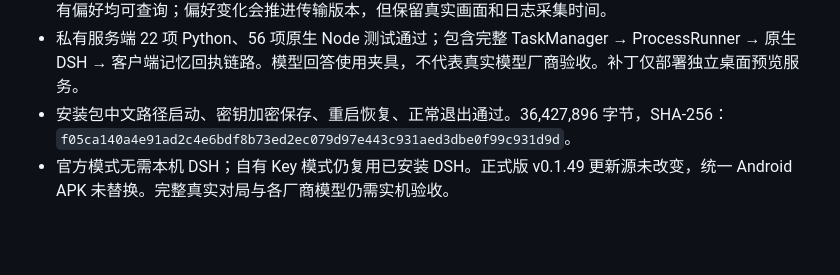
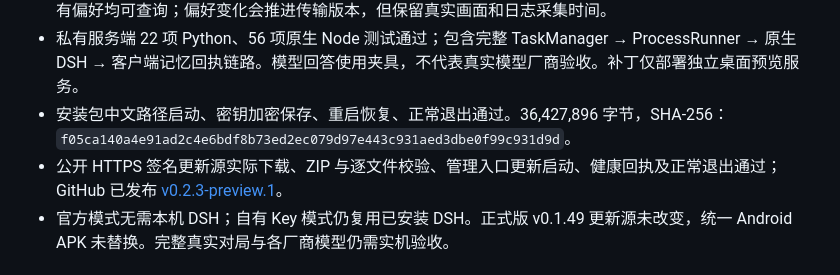
Before and after one commit to YuanCao1996/dsh-jinbao-desktop, a Markdown page: docs/STANDALONE_ACCEPTANCE.md, the part around the change. Rendered like a GitHub page; blank space fills up the shorter version.

Commit message:
Record successful public 0.2.3 update acceptance

```diff
--- a/docs/STANDALONE_ACCEPTANCE.md
+++ b/docs/STANDALONE_ACCEPTANCE.md
@@ -7,6 +7,7 @@
 - 验证并发保存不丢数据、重复回执幂等、跨游戏及旧对局隔离、敏感凭据拒绝保存、长中文按字节分页、所有偏好均可查询；偏好变化会推进传输版本，但保留真实画面和日志采集时间。
 - 私有服务端 22 项 Python、56 项原生 Node 测试通过；包含完整 TaskManager → ProcessRunner → 原生 DSH → 客户端记忆回执链路。模型回答使用夹具，不代表真实模型厂商验收。补丁仅部署独立桌面预览服务。
 - 安装包中文路径启动、密钥加密保存、重启恢复、正常退出通过。36,427,896 字节，SHA-256：`f05ca140a4e91ad2c4e6bdf8b73ed2ec079d97e443c931aed3dbe0f99c931d9d`。
+- 公开 HTTPS 签名更新源实际下载、ZIP 与逐文件校验、管理入口更新启动、健康回执及正常退出通过；GitHub 已发布 [v0.2.3-preview.1](https://github.com/YuanCao1996/dsh-jinbao-desktop/releases/tag/v0.2.3-preview.1)。
 - 官方模式无需本机 DSH；自有 Key 模式仍复用已安装 DSH。正式版 v0.1.49 更新源未改变，统一 Android APK 未替换。完整真实对局与各厂商模型仍需实机验收。
 
 ## 0.2.2 战况与聊天修复（2026-10-25）
```
